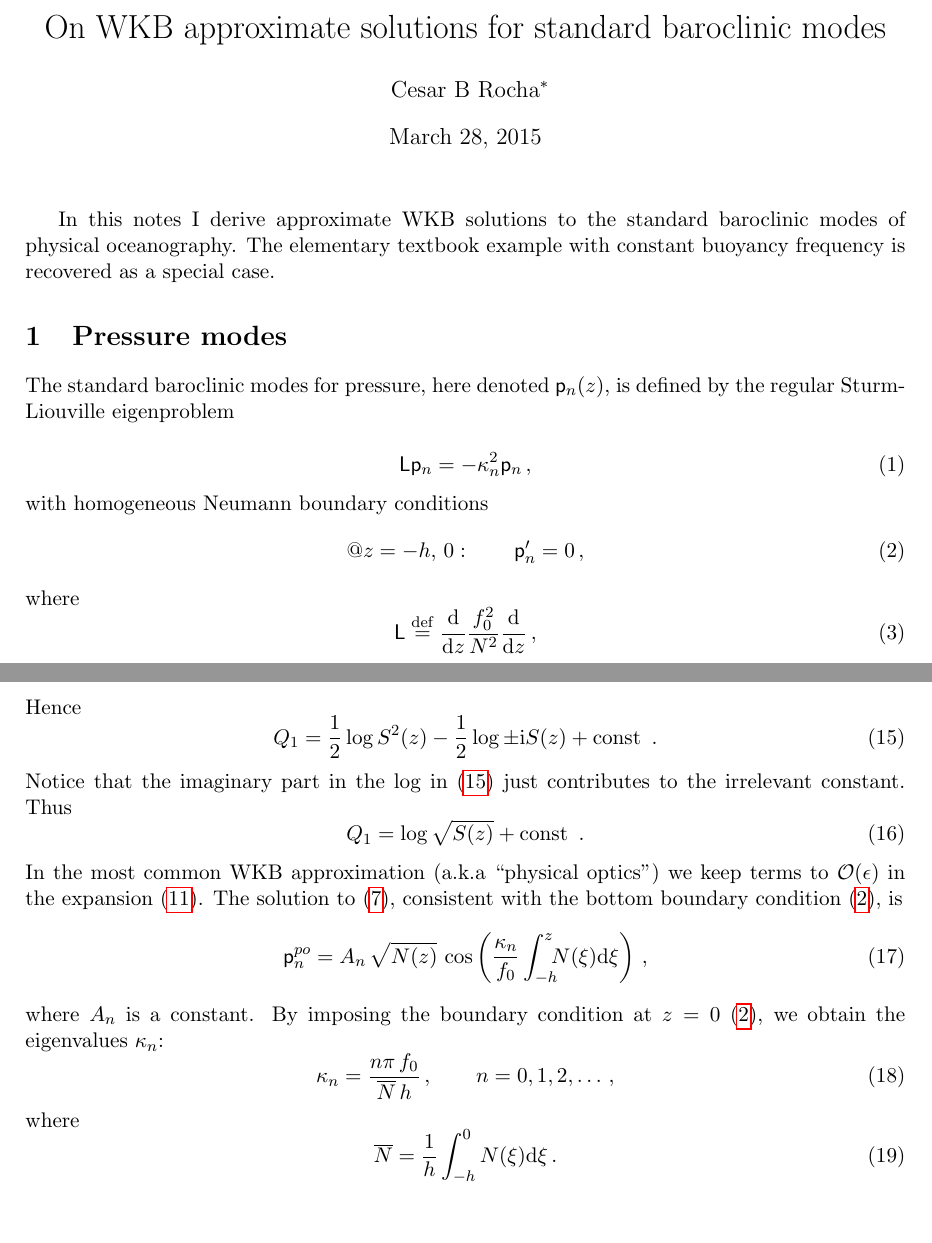
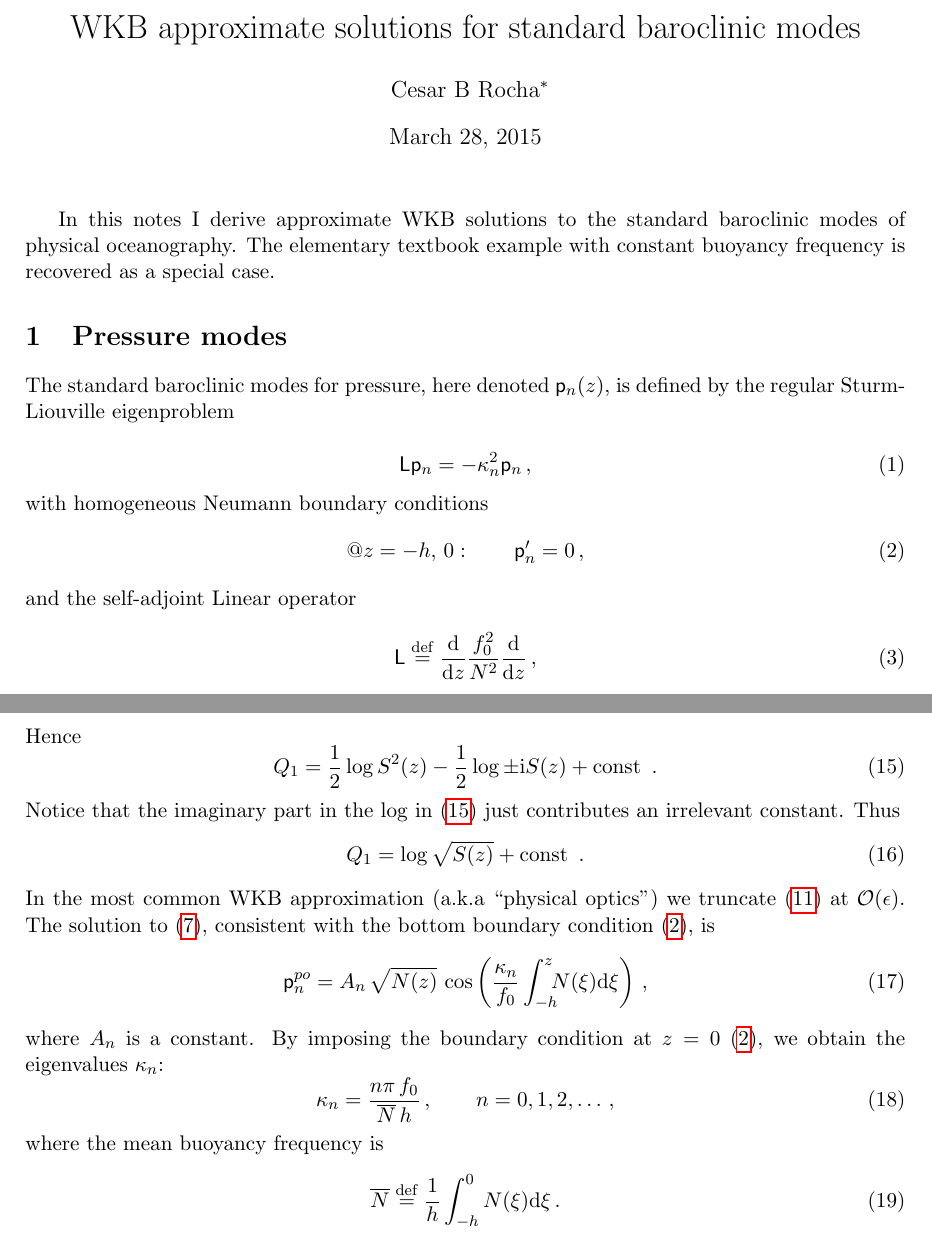
Before and after one commit to cesar-rocha/wkb_baroclinic_modes, a LaTeX document (standard_modes_wkb.tex): two parts of pages 1 and 2 of 4, joined at a grey line, cut so that both start at the same text, the shorter picture padded with empty space. Compiled offline with pdfLaTeX.

Commit message:
corrected minor typos

```diff
--- a/standard_modes_wkb.tex
+++ b/standard_modes_wkb.tex
@@ -47,7 +47,7 @@
   }%
 }
 
-\title{On WKB approximate solutions for standard baroclinic modes}
+\title{WKB approximate solutions for standard baroclinic modes}
 \author{Cesar B Rocha\thanks{Scripps Institution of Oceanography, University of California, San Diego; \texttt{crocha@ucsd.edu}}}
 \date{\today}
 
@@ -72,7 +72,7 @@ with homogeneous Neumann boundary conditions
 \label{bc}
 @z = -h,\,0:\qquad \sp_n' = 0\com
 \eeq
-where
+and the self-adjoint Linear operator
 \beq
 \label{strech}
 \sL \defn \frac{\dd}{\dd z}\frac{f_0^2}{N^2}\frac{\dd}{\dd z} \com
@@ -134,11 +134,11 @@ Hence
 \label{Q_1}
 Q_1  =   \frac{1}{2} \log S^2(z) - \frac{1}{2}\log \pm \ii S(z) + \text{const}\,\, \per
 \eeq
-Notice that the imaginary part in the $\log$ in \eqref{Q_1} just contributes to the irrelevant constant. Thus
+Notice that the imaginary part in the $\log$ in \eqref{Q_1} just contributes an irrelevant constant. Thus
 \beq
 Q_1 = \log \sqrt{S(z)} + \text{const} \,\, \per
 \eeq
-In the most common WKB approximation (a.k.a ``physical optics'') we keep terms to $\mathcal{O}(\ep)$ in the expansion \eqref{aseries}. The solution to \eqref{dirich_eigpb_wkb_ep}, consistent with the bottom boundary condition \eqref{bc}, is
+In the most common WKB approximation (a.k.a ``physical optics'') we truncate \eqref{aseries} at $\mathcal{O}(\ep)$. The solution to \eqref{dirich_eigpb_wkb_ep}, consistent with the bottom boundary condition \eqref{bc}, is
 \beq
 \sp_n^{po} = A_n\, \sqrt{N(z)}\, \cos \left(\frac{\kappa_n}{f_0} \int_{-h}^{z} \!\!\!N(\xi) \dd \xi\right)\com
 \eeq
@@ -147,10 +147,10 @@ where $A_n$ is a constant. By imposing the boundary condition at $z=0$ \eqref{bc
 \label{kappan}
 \kappa_n = \frac{n \pi \, f_0}{\overline{N}\,h} \com\qquad n=0,1,2,\ldots \com
 \eeq
-where
+where the mean buoyancy frequency is
 \beq
 \label{N_avg}
-\overline{N} =\frac{1}{h} \int_{-h}^0N(\xi)\dd \xi\per
+\overline{N} \defn\frac{1}{h} \int_{-h}^0N(\xi)\dd \xi\per
 \eeq
 The constant $A_n$ is determined by the normalization condition \eqref{normalization0}. We have
 \beq
```
Also changed, not shown: standard_modes_wkb.pdf, standard_modes_wkb.tex (4 more changed lines).
